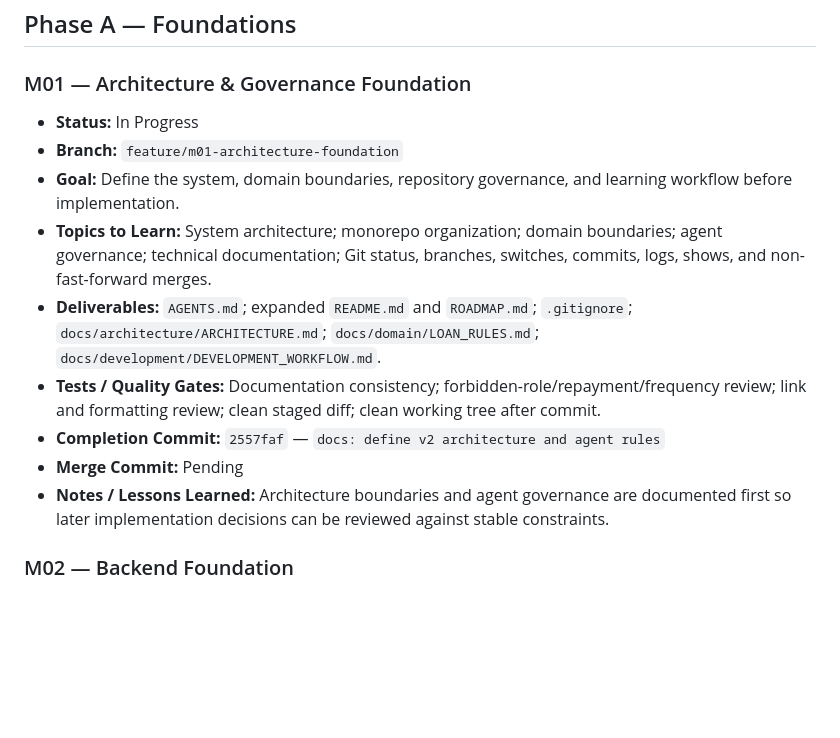
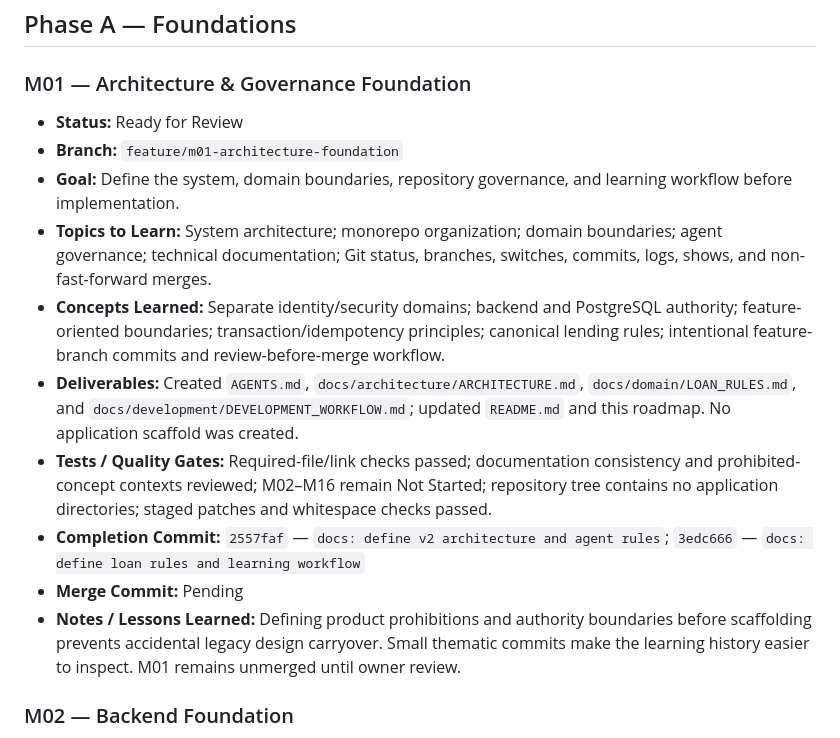
Before and after one commit to nelson1869-ai/nelson-lending-v2, a Markdown page: ROADMAP.md, the part around the change. Drawn GitHub-style; blank space fills up the shorter version.

Commit message:
docs: mark m01 ready for review

```diff
--- a/ROADMAP.md
+++ b/ROADMAP.md
@@ -24,15 +24,16 @@ on `main`. Nothing is pushed until a later milestone explicitly introduces a rem
 
 ### M01 — Architecture & Governance Foundation
 
-- **Status:** In Progress
+- **Status:** Ready for Review
 - **Branch:** `feature/m01-architecture-foundation`
 - **Goal:** Define the system, domain boundaries, repository governance, and learning workflow before implementation.
 - **Topics to Learn:** System architecture; monorepo organization; domain boundaries; agent governance; technical documentation; Git status, branches, switches, commits, logs, shows, and non-fast-forward merges.
-- **Deliverables:** `AGENTS.md`; expanded `README.md` and `ROADMAP.md`; `.gitignore`; `docs/architecture/ARCHITECTURE.md`; `docs/domain/LOAN_RULES.md`; `docs/development/DEVELOPMENT_WORKFLOW.md`.
-- **Tests / Quality Gates:** Documentation consistency; forbidden-role/repayment/frequency review; link and formatting review; clean staged diff; clean working tree after commit.
-- **Completion Commit:** `2557faf` — `docs: define v2 architecture and agent rules`
+- **Concepts Learned:** Separate identity/security domains; backend and PostgreSQL authority; feature-oriented boundaries; transaction/idempotency principles; canonical lending rules; intentional feature-branch commits and review-before-merge workflow.
+- **Deliverables:** Created `AGENTS.md`, `docs/architecture/ARCHITECTURE.md`, `docs/domain/LOAN_RULES.md`, and `docs/development/DEVELOPMENT_WORKFLOW.md`; updated `README.md` and this roadmap. No application scaffold was created.
+- **Tests / Quality Gates:** Required-file/link checks passed; documentation consistency and prohibited-concept contexts reviewed; M02–M16 remain Not Started; repository tree contains no application directories; staged patches and whitespace checks passed.
+- **Completion Commit:** `2557faf` — `docs: define v2 architecture and agent rules`; `3edc666` — `docs: define loan rules and learning workflow`
 - **Merge Commit:** Pending
-- **Notes / Lessons Learned:** Architecture boundaries and agent governance are documented first so later implementation decisions can be reviewed against stable constraints.
+- **Notes / Lessons Learned:** Defining product prohibitions and authority boundaries before scaffolding prevents accidental legacy design carryover. Small thematic commits make the learning history easier to inspect. M01 remains unmerged until owner review.
 
 ### M02 — Backend Foundation
 
```
